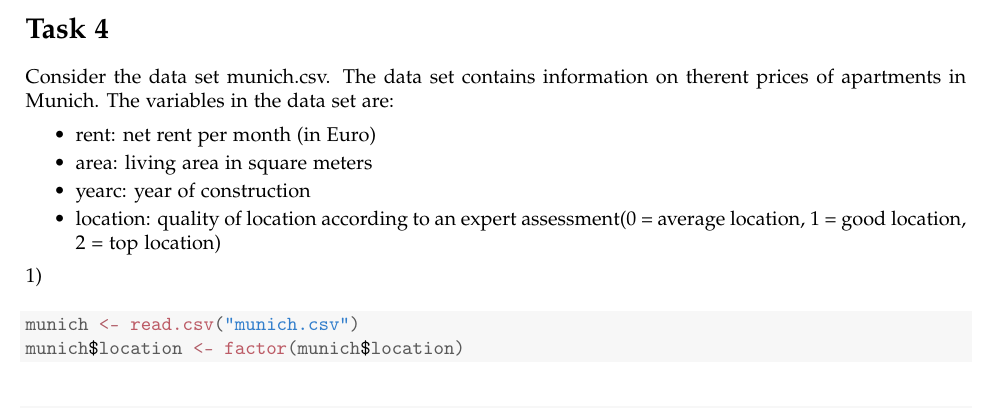
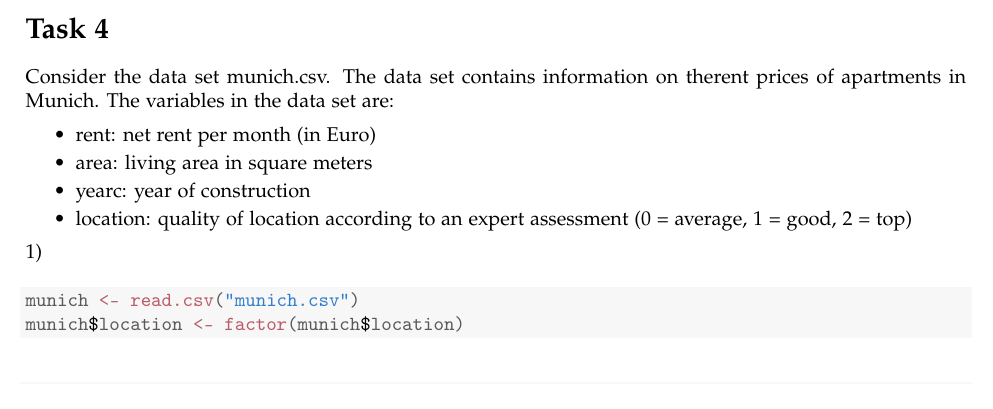
Before and after one commit to japolak/AGLM, a LaTeX problem sheet (Assignment1/Ass1-Report.tex): part of page 8 of 13 before the commit and part of page 7 of 12 after it, cut so that both start at the same text. Compiled offline with pdfLaTeX.

Commit message:
first page fix

```diff
--- a/Assignment1/Ass1-Report.tex
+++ b/Assignment1/Ass1-Report.tex
@@ -418,7 +418,7 @@ Consider the data set munich.csv. The data set contains information on therent p
 \item rent:  net rent per month (in Euro) \\
 \item area:  living area in square meters \\
 \item yearc: year of construction \\
-\item location:  quality of location according to an expert assessment(0 = average location, 1 = good location, 2 = top location)
+\item location:  quality of location according to an expert assessment (0 = average, 1 = good, 2 = top)
 \end{itemize}
 
 1)
```
Also changed, not shown: Assignment1/Ass1-Report.pdf, Assignment1/figures/plot-t2-plots-1.pdf, Assignment1/figures/plot-t2-plots-2.pdf, Assignment1/figures/plot-t3-anova-1.pdf, Assignment1/figures/plot-t3-plots-1.pdf, Assignment1/figures/plot-t3-plots-2.pdf, Assignment1/figures/plot-t4-discuss-1.pdf, Assignment1/figures/plot-t4-logfit-1.pdf, Assignment1/figures/plot-t4-logtransform-1.pdf, Assignment1/Ass1-Report.tex (2 more changed lines), 3 other files.
